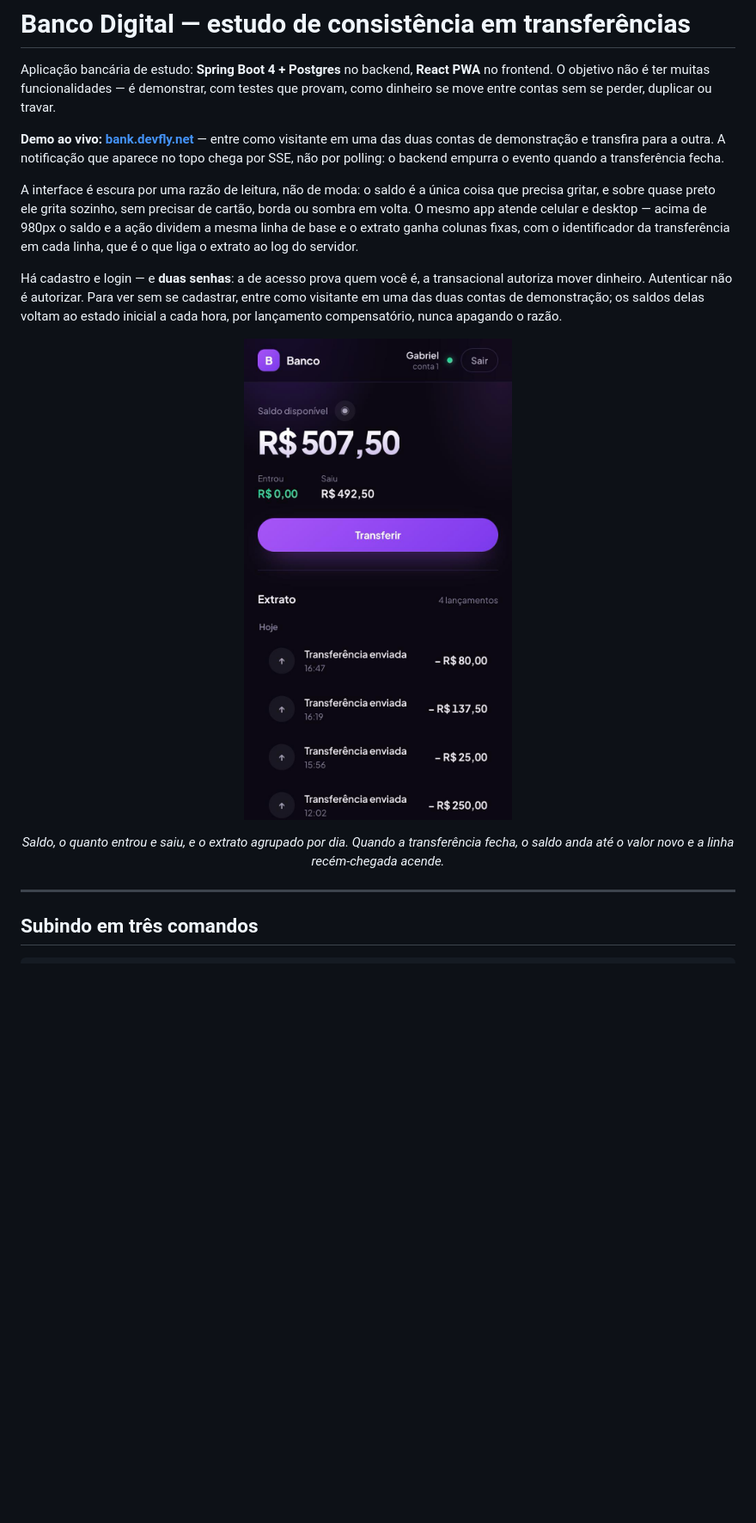
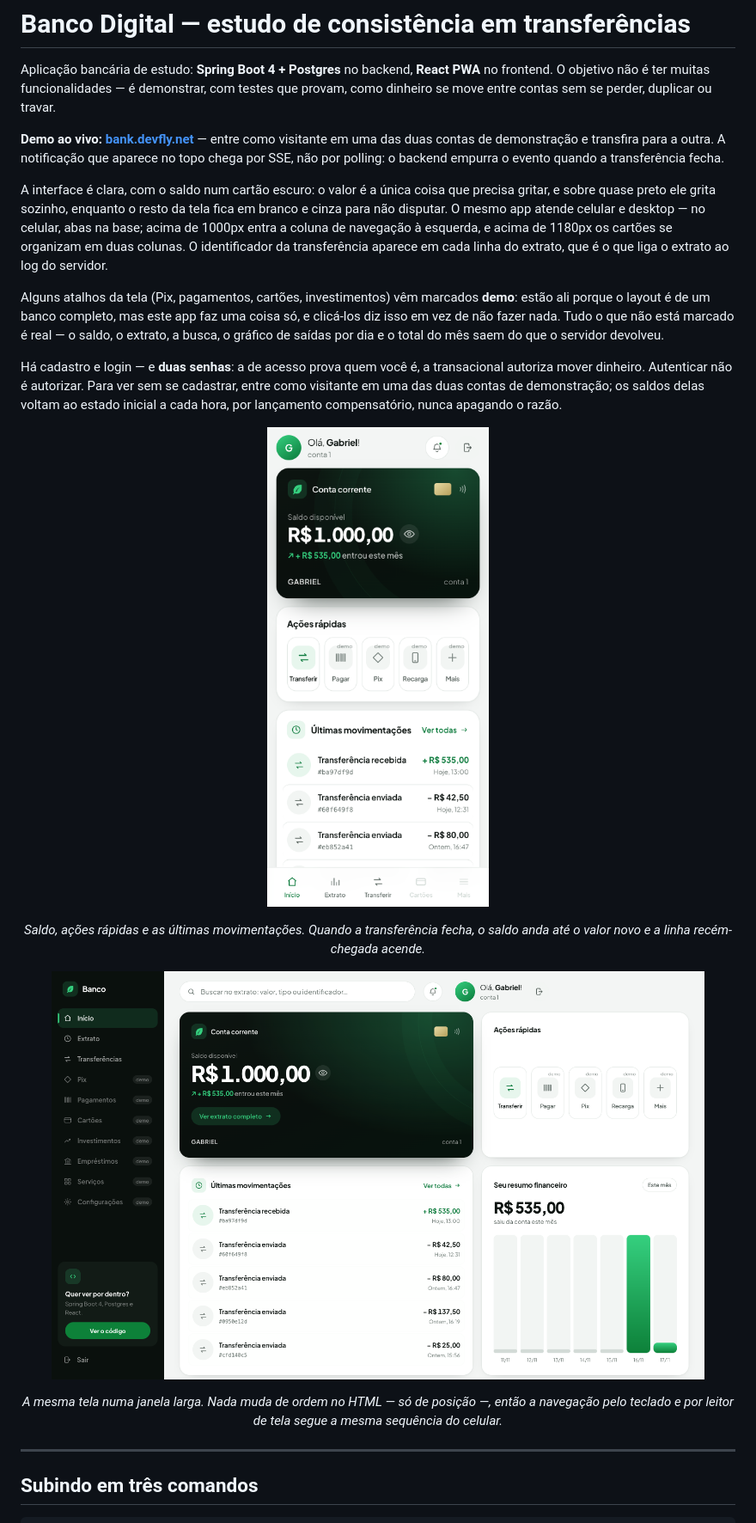
Before and after one commit to gabrielangelo0/banco-digital, a Markdown page: README.md, the part around the change. Shown at 86% size. Rendered like a GitHub page; pictures changed too: docs/demo-web.png (added), docs/demo.png; blank space fills up the shorter version.

```diff
--- a/README.md
+++ b/README.md
@@ -8,11 +8,18 @@ provam, como dinheiro se move entre contas sem se perder, duplicar ou travar.
 das duas contas de demonstração e transfira para a outra. A notificação que aparece no topo
 chega por SSE, não por polling: o backend empurra o evento quando a transferência fecha.
 
-A interface é escura por uma razão de leitura, não de moda: o saldo é a única coisa que
-precisa gritar, e sobre quase preto ele grita sozinho, sem precisar de cartão, borda ou
-sombra em volta. O mesmo app atende celular e desktop — acima de 980px o saldo e a ação
-dividem a mesma linha de base e o extrato ganha colunas fixas, com o identificador da
-transferência em cada linha, que é o que liga o extrato ao log do servidor.
+A interface é clara, com o saldo num cartão escuro: o valor é a única coisa que precisa
+gritar, e sobre quase preto ele grita sozinho, enquanto o resto da tela fica em branco e
+cinza para não disputar. O mesmo app atende celular e desktop — no celular, abas na base;
+acima de 1000px entra a coluna de navegação à esquerda, e acima de 1180px os cartões se
+organizam em duas colunas. O identificador da transferência aparece em cada linha do
+extrato, que é o que liga o extrato ao log do servidor.
+
+Alguns atalhos da tela (Pix, pagamentos, cartões, investimentos) vêm marcados **demo**:
+estão ali porque o layout é de um banco completo, mas este app faz uma coisa só, e
+clicá-los diz isso em vez de não fazer nada. Tudo o que não está marcado é real — o saldo,
+o extrato, a busca, o gráfico de saídas por dia e o total do mês saem do que o servidor
+devolveu.
 
 Há cadastro e login — e **duas senhas**: a de acesso prova quem você é, a transacional
 autoriza mover dinheiro. Autenticar não é autorizar. Para ver sem se cadastrar, entre como
@@ -21,13 +28,25 @@ a cada hora, por lançamento compensatório, nunca apagando o razão.
 
 <p align="center">
   <img src="docs/demo.png"
-       alt="Tela da conta no tema escuro: saldo de R$ 507,50 em destaque, o quanto entrou e saiu, e o extrato agrupado por dia"
+       alt="Tela da conta no celular: cartão escuro com o saldo em destaque, fileira de ações rápidas e as últimas movimentações"
        width="340">
 </p>
 
 <p align="center">
-  <em>Saldo, o quanto entrou e saiu, e o extrato agrupado por dia. Quando a
-  transferência fecha, o saldo anda até o valor novo e a linha recém-chegada acende.</em>
+  <em>Saldo, ações rápidas e as últimas movimentações. Quando a transferência
+  fecha, o saldo anda até o valor novo e a linha recém-chegada acende.</em>
+</p>
+
+<p align="center">
+  <img src="docs/demo-web.png"
+       alt="A mesma conta numa tela larga: coluna de navegação à esquerda, busca no topo, cartão do saldo e ações rápidas lado a lado, extrato e gráfico de saídas por dia embaixo"
+       width="760">
+</p>
+
+<p align="center">
+  <em>A mesma tela numa janela larga. Nada muda de ordem no HTML — só de
+  posição —, então a navegação pelo teclado e por leitor de tela segue a
+  mesma sequência do celular.</em>
 </p>
 
 ---
```
Also changed, not shown: 17 other files.
